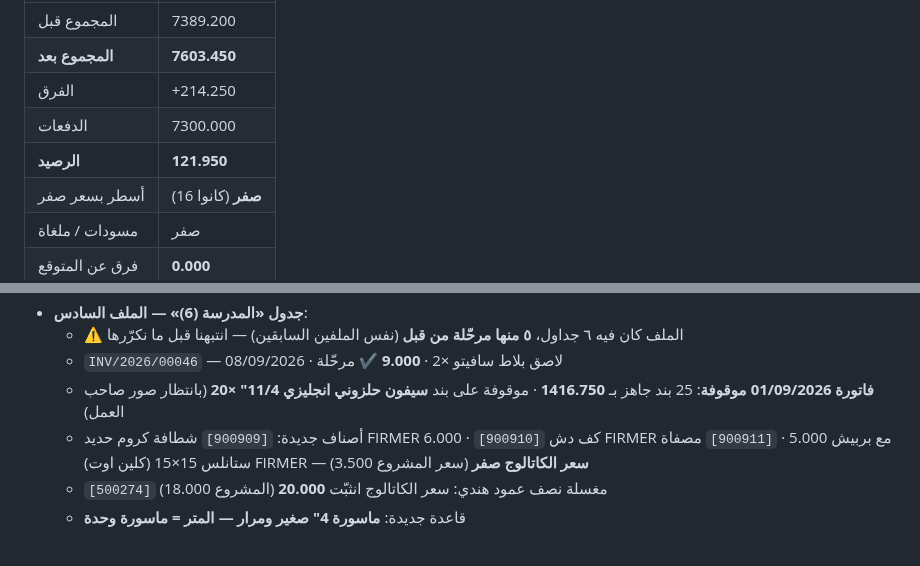
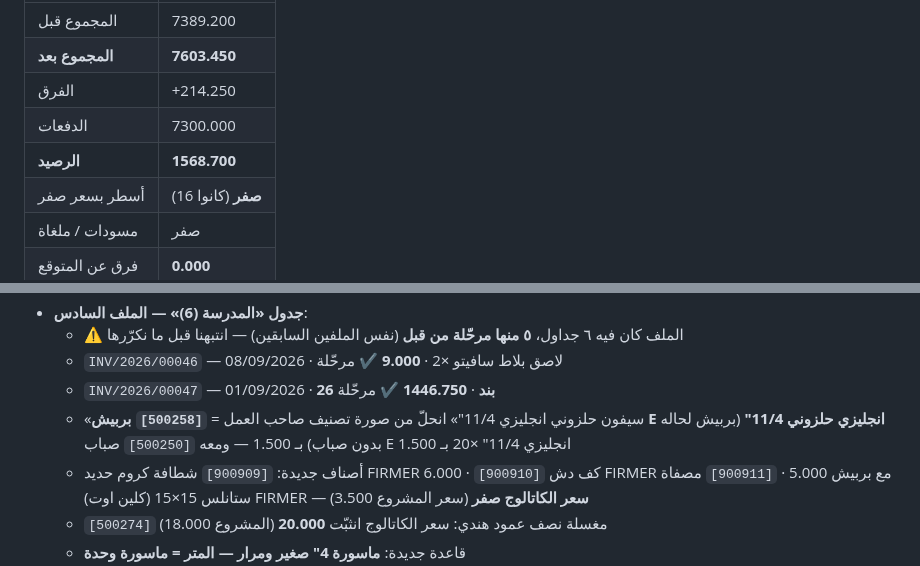
Before and after one commit to engineeringjo-dev/Fam-Bam, a Markdown page: قائمة_المهام.md, 2 parts joined by grey strips. Rendered like a GitHub page.

Commit message:
ترحيل فاتورة 01/09 لمشروع المدرسة — 26 بند بـ1446.750
- INV/2026/00047 | المجموع مطابق للمتوقع بالضبط
- بند السيفون انحلّ: بربيش E انجليزي حلزوني 11/4" لحاله + صباب لحاله
- الفواتير 9078.700 | المرتجعات 210.000 | الدفعات 7300.000 | الرصيد 1568.700

Co-Authored-By: Claude Opus 5 <noreply@anthropic.com>
Claude-Session: https://claude.ai/code/session_01UQajWt2cBKp776XpEzaHTL

```diff
--- a/قائمة_المهام.md
+++ b/قائمة_المهام.md
@@ -84,7 +84,7 @@
 | **المجموع بعد** | **7603.450** |
 | الفرق | +214.250 |
 | الدفعات | 7300.000 |
-| **الرصيد** | **121.950** |
+| **الرصيد** | **1568.700** |
 | أسطر بسعر صفر | **صفر** (كانوا 16) |
 | مسودات / ملغاة | صفر |
 | فرق عن المتوقع | **0.000** |
@@ -319,7 +319,8 @@
 - **جدول «المدرسة (6)» — الملف السادس**:
   - ⚠️ الملف كان فيه ٦ جداول، **٥ منها مرحّلة من قبل** (نفس الملفين السابقين) — انتبهنا قبل ما نكرّرها
   - `INV/2026/00046` — 08/09/2026 · لاصق بلاط سافيتو ×2 · **9.000** ✔ مرحّلة
-  - **فاتورة 01/09/2026 موقوفة**: 25 بند جاهز بـ **1416.750** · موقوفة على بند **سيفون حلزوني انجليزي 11/4" ×20** (بانتظار صور صاحب العمل)
+  - `INV/2026/00047` — 01/09/2026 · **26 بند** · **1446.750** ✔ مرحّلة
+  - «سيفون حلزوني انجليزي 11/4"» انحلّ من صورة تصنيف صاحب العمل = **`[500258]` بربيش E انجليزي حلزوني 11/4"** (بربيش لحاله بدون صباب) بـ 1.500 — ومعه `[500250]` صباب E انجليزي 11/4" ×20 بـ 1.500
   - أصناف جديدة: `[900909]` شطافة كروم حديد FIRMER 6.000 · `[900910]` كف دش FIRMER مع بربيش 5.000 · `[900911]` مصفاة ستانلس 15×15 (كلين اوت) FIRMER — **سعر الكاتالوج صفر** (سعر المشروع 3.500)
   - `[500274]` مغسلة نصف عمود هندي: سعر الكاتالوج انثبّت **20.000** (المشروع 18.000)
   - قاعدة جديدة: **ماسورة 4" صغير ومرار — المتر = ماسورة وحدة**
```
